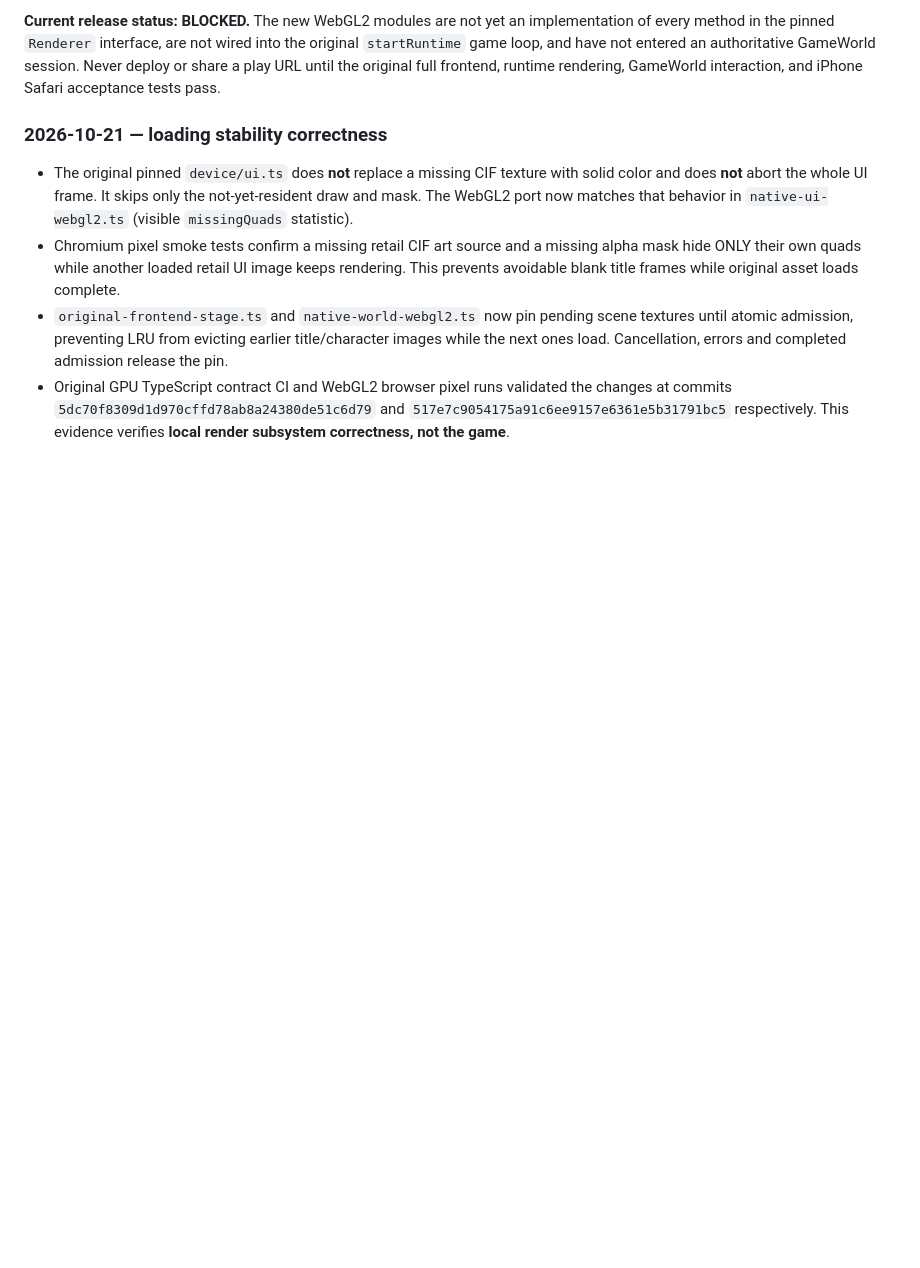
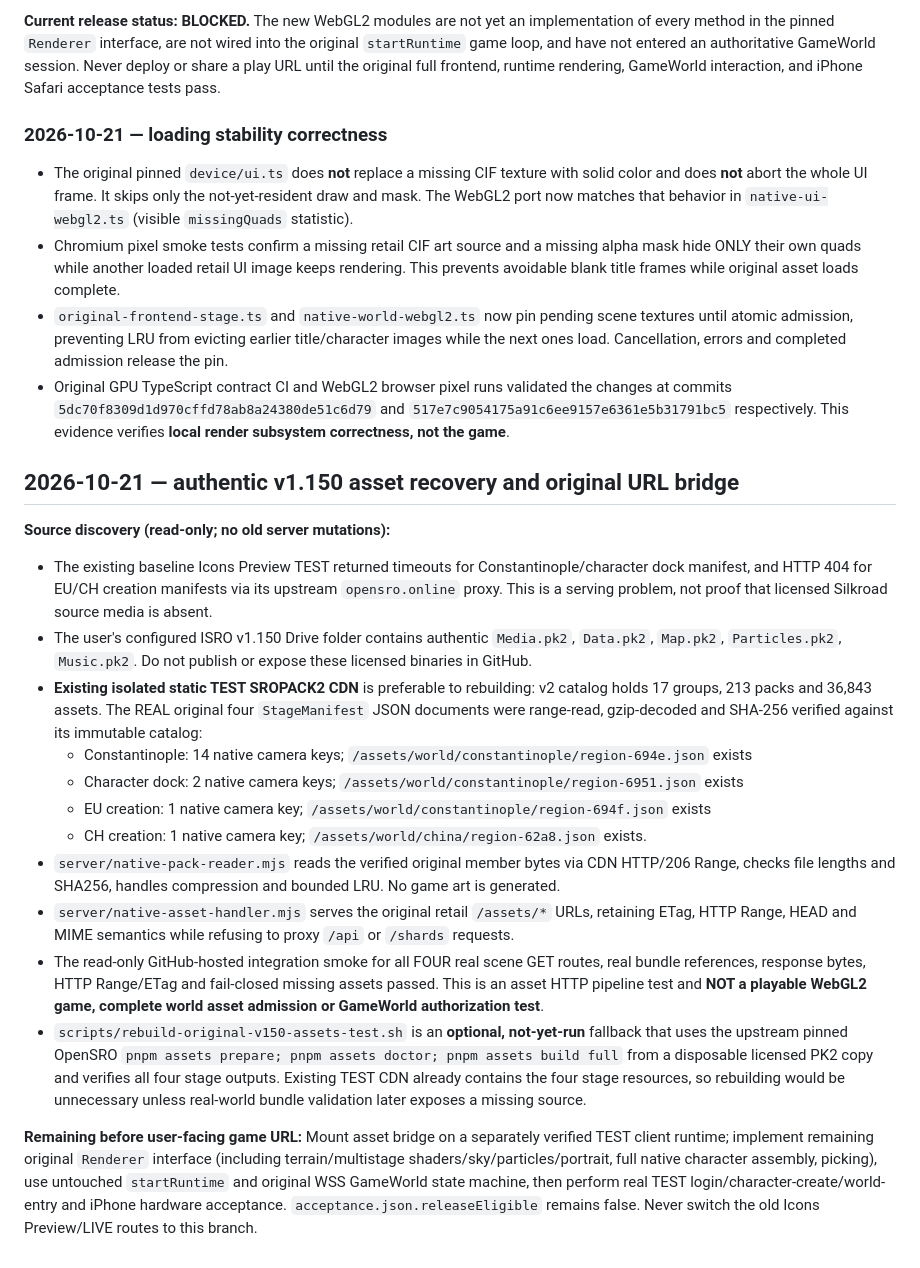
Before and after one commit to traanviet3010-ux/cloude, a Markdown page: webgl2-parity/README.md, the part around the change. Rendered like a GitHub page; blank space fills up the shorter version.

Commit message:
docs(webgl2): record genuine 213-pack asset proof, four original intro/character stages and verified local HTTP gateway without playable claims

```diff
--- a/webgl2-parity/README.md
+++ b/webgl2-parity/README.md
@@ -90,3 +90,21 @@ Read-only audit `hieusro-original-test-stage-audit.yml` checks actual Constantin
 - Chromium pixel smoke tests confirm a missing retail CIF art source and a missing alpha mask hide ONLY their own quads while another loaded retail UI image keeps rendering. This prevents avoidable blank title frames while original asset loads complete.
 - `original-frontend-stage.ts` and `native-world-webgl2.ts` now pin pending scene textures until atomic admission, preventing LRU from evicting earlier title/character images while the next ones load. Cancellation, errors and completed admission release the pin.
 - Original GPU TypeScript contract CI and WebGL2 browser pixel runs validated the changes at commits `5dc70f8309d1d970cffd78ab8a24380de51c6d79` and `517e7c9054175a91c6ee9157e6361e5b31791bc5` respectively. This evidence verifies **local render subsystem correctness, not the game**.
+
+
+## 2026-10-21 — authentic v1.150 asset recovery and original URL bridge
+
+**Source discovery (read-only; no old server mutations):**
+- The existing baseline Icons Preview TEST returned timeouts for Constantinople/character dock manifest, and HTTP 404 for EU/CH creation manifests via its upstream `opensro.online` proxy. This is a serving problem, not proof that licensed Silkroad source media is absent.
+- The user's configured ISRO v1.150 Drive folder contains authentic `Media.pk2`, `Data.pk2`, `Map.pk2`, `Particles.pk2`, `Music.pk2`. Do not publish or expose these licensed binaries in GitHub.
+- **Existing isolated static TEST SROPACK2 CDN** is preferable to rebuilding: v2 catalog holds 17 groups, 213 packs and 36,843 assets. The REAL original four `StageManifest` JSON documents were range-read, gzip-decoded and SHA-256 verified against its immutable catalog:
+  - Constantinople: 14 native camera keys; `/assets/world/constantinople/region-694e.json` exists
+  - Character dock: 2 native camera keys; `/assets/world/constantinople/region-6951.json` exists
+  - EU creation: 1 native camera key; `/assets/world/constantinople/region-694f.json` exists
+  - CH creation: 1 native camera key; `/assets/world/china/region-62a8.json` exists.
+- `server/native-pack-reader.mjs` reads the verified original member bytes via CDN HTTP/206 Range, checks file lengths and SHA256, handles compression and bounded LRU. No game art is generated.
+- `server/native-asset-handler.mjs` serves the original retail `/assets/*` URLs, retaining ETag, HTTP Range, HEAD and MIME semantics while refusing to proxy `/api` or `/shards` requests.
+- The read-only GitHub-hosted integration smoke for all FOUR real scene GET routes, real bundle references, response bytes, HTTP Range/ETag and fail-closed missing assets passed. This is an asset HTTP pipeline test and **NOT a playable WebGL2 game, complete world asset admission or GameWorld authorization test**.
+- `scripts/rebuild-original-v150-assets-test.sh` is an **optional, not-yet-run** fallback that uses the upstream pinned OpenSRO `pnpm assets prepare; pnpm assets doctor; pnpm assets build full` from a disposable licensed PK2 copy and verifies all four stage outputs. Existing TEST CDN already contains the four stage resources, so rebuilding would be unnecessary unless real-world bundle validation later exposes a missing source.
+
+**Remaining before user-facing game URL:** Mount asset bridge on a separately verified TEST client runtime; implement remaining original `Renderer` interface (including terrain/multistage shaders/sky/particles/portrait, full native character assembly, picking), use untouched `startRuntime` and original WSS GameWorld state machine, then perform real TEST login/character-create/world-entry and iPhone hardware acceptance. `acceptance.json.releaseEligible` remains false. Never switch the old Icons Preview/LIVE routes to this branch.
```
